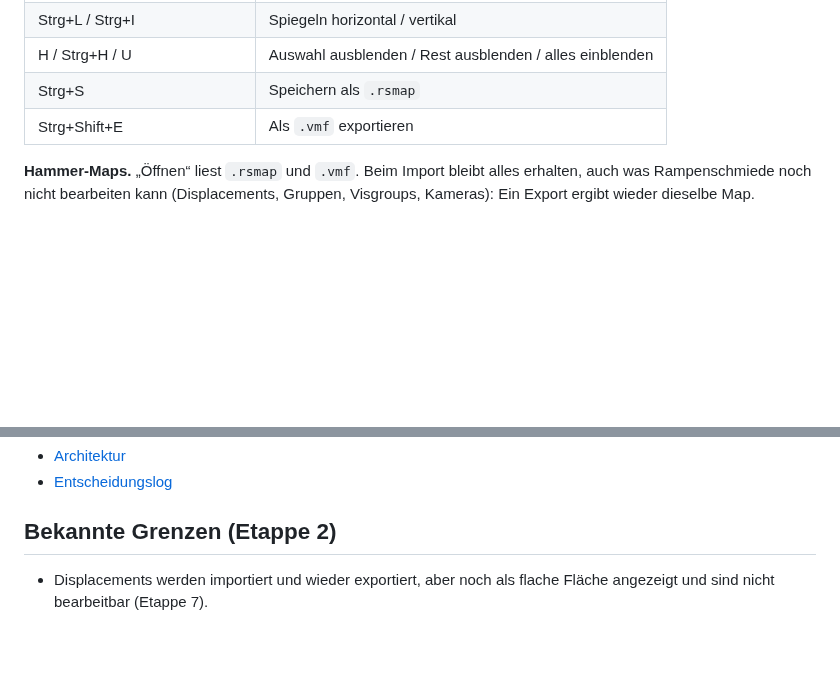
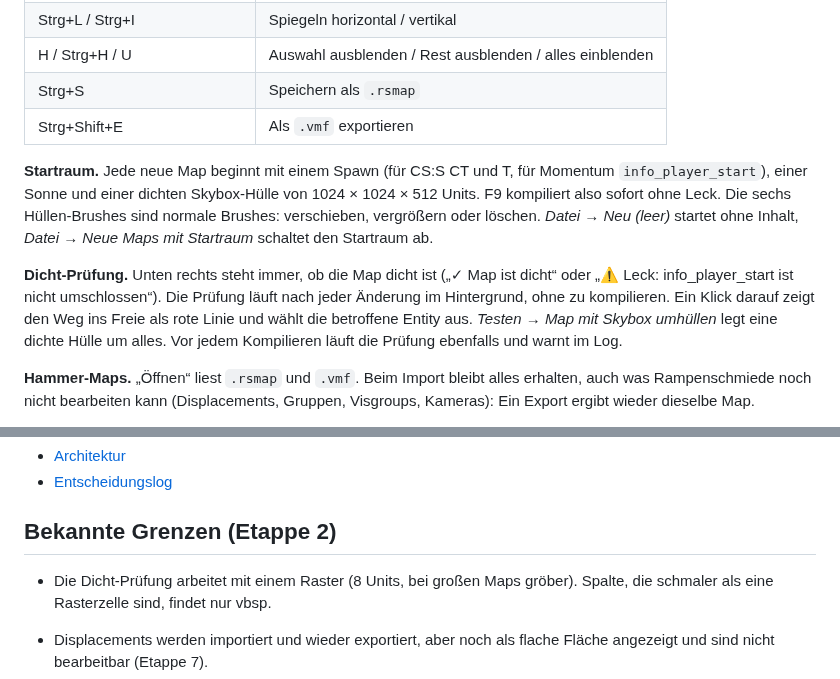
Before and after one commit to flavyopolo-a11y/rampforger, a Markdown page: README.md, 2 parts joined by grey strips. Rendered like a GitHub page; blank space fills up the shorter version.

```diff
--- a/README.md
+++ b/README.md
@@ -73,6 +73,18 @@ setzen. Eigenschaften im Panel „Auswahl“ bearbeiten.
 | Strg+S | Speichern als `.rsmap` |
 | Strg+Shift+E | Als `.vmf` exportieren |
 
+**Startraum.** Jede neue Map beginnt mit einem Spawn (für CS:S CT und T, für Momentum
+`info_player_start`), einer Sonne und einer dichten Skybox-Hülle von 1024 × 1024 × 512 Units.
+F9 kompiliert also sofort ohne Leck. Die sechs Hüllen-Brushes sind normale Brushes: verschieben,
+vergrößern oder löschen. *Datei → Neu (leer)* startet ohne Inhalt, *Datei → Neue Maps mit
+Startraum* schaltet den Startraum ab.
+
+**Dicht-Prüfung.** Unten rechts steht immer, ob die Map dicht ist („✓ Map ist dicht“ oder
+„⚠ Leck: info_player_start ist nicht umschlossen“). Die Prüfung läuft nach jeder Änderung im
+Hintergrund, ohne zu kompilieren. Ein Klick darauf zeigt den Weg ins Freie als rote Linie und wählt
+die betroffene Entity aus. *Testen → Map mit Skybox umhüllen* legt eine dichte Hülle um alles.
+Vor jedem Kompilieren läuft die Prüfung ebenfalls und warnt im Log.
+
 **Hammer-Maps.** „Öffnen“ liest `.rsmap` und `.vmf`. Beim Import bleibt alles erhalten, auch
 was Rampenschmiede noch nicht bearbeiten kann (Displacements, Gruppen, Visgroups, Kameras):
 Ein Export ergibt wieder dieselbe Map.
@@ -103,6 +115,9 @@ Im Experten-Modus (Strg+Shift+X) lassen sich die Parameter von VBSP, VVIS und VR
 
 ## Bekannte Grenzen (Etappe 2)
 
+- Die Dicht-Prüfung arbeitet mit einem Raster (8 Units, bei großen Maps gröber). Spalte, die
+  schmaler als eine Rasterzelle sind, findet nur vbsp.
+
 - Displacements werden importiert und wieder exportiert, aber noch als flache Fläche angezeigt
   und sind nicht bearbeitbar (Etappe 7).
 - Eigene Inhalte (Texturen, Modelle) werden noch nicht in die BSP gepackt (bspzip folgt mit dem
```
Also changed, not shown: docs/entscheidungen.md (+3 -0 lines), docs/bilder/startraum.png (added), 14 other files.
